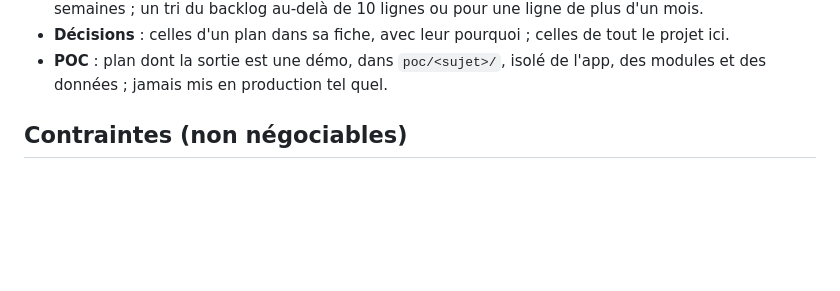
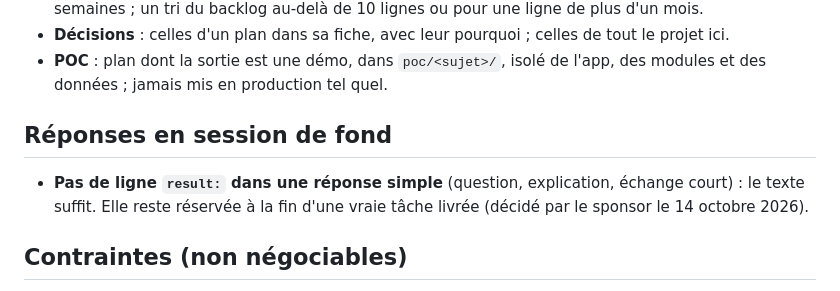
Before and after one commit to ghpz5649xx-blip/miniprof, a Markdown page: CLAUDE.md, the part around the change. GitHub-like rendering; blank space fills up the shorter version.

Commit message:
CLAUDE.md : pas de ligne result: dans les réponses simples (#1)
Co-authored-by: Claude Sonnet 5.5 <noreply@anthropic.com>

```diff
--- a/CLAUDE.md
+++ b/CLAUDE.md
@@ -34,6 +34,11 @@ marche : `README.md`.
 - **Décisions** : celles d'un plan dans sa fiche, avec leur pourquoi ; celles de tout le projet ici.
 - **POC** : plan dont la sortie est une démo, dans `poc/<sujet>/`, isolé de l'app, des modules et
   des données ; jamais mis en production tel quel.
+
+## Réponses en session de fond
+- **Pas de ligne `result:` dans une réponse simple** (question, explication, échange court) : le
+  texte suffit. Elle reste réservée à la fin d'une vraie tâche livrée (décidé par le sponsor le
+  14 octobre 2026).
 
 ## Contraintes (non négociables)
 - 100 % statique (GitHub Pages) : HTML + CSS + JS vanilla en modules ES. Pas de framework, de
```
